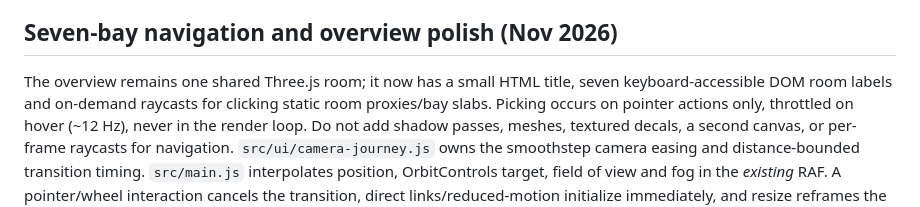
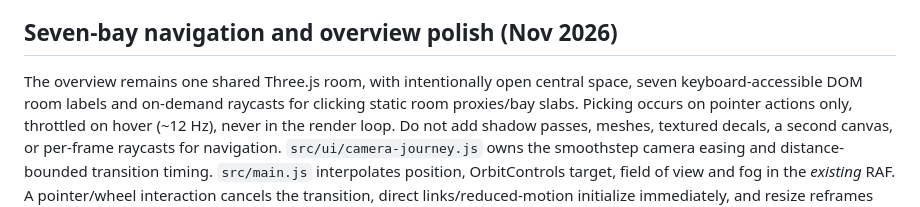
Before and after one commit to Kajin-0/foundry, a Markdown page: AGENTS.md, the part around the change. GitHub-like rendering.

Commit message:
ui: remove floating room headline and preserve open equipment overview

```diff
--- a/AGENTS.md
+++ b/AGENTS.md
@@ -103,8 +103,8 @@ check the fill target at the overview, implant and LPE stations.
 
 ## Seven-bay navigation and overview polish (Nov 2026)
 
-The overview remains one shared Three.js room; it now has a small HTML title,
-seven keyboard-accessible DOM room labels and on-demand raycasts for clicking
+The overview remains one shared Three.js room, with intentionally open central
+space, seven keyboard-accessible DOM room labels and on-demand raycasts for clicking
 static room proxies/bay slabs. Picking occurs on pointer actions only, throttled
 on hover (~12 Hz), never in the render loop. Do not add shadow passes, meshes,
 textured decals, a second canvas, or per-frame raycasts for navigation.
```
